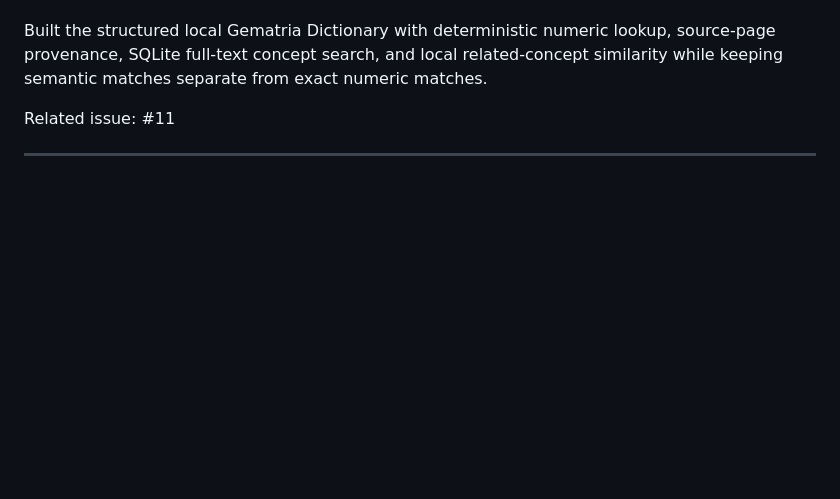
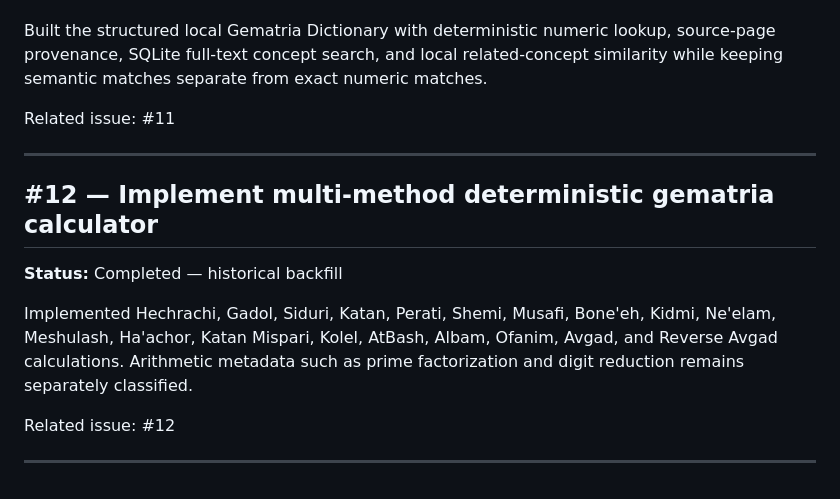
Before and after one commit to iamrichmack111/quarries, a Markdown page: docs/PROJECT-HISTORY.md, the part around the change. GitHub-like rendering; blank space fills up the shorter version.

Commit message:
docs(history): document gematria methods (#12)

```diff
--- a/docs/PROJECT-HISTORY.md
+++ b/docs/PROJECT-HISTORY.md
@@ -135,3 +135,14 @@ Built the structured local Gematria Dictionary with deterministic numeric lookup
 Related issue: #11
 
 ---
+
+
+## #12 — Implement multi-method deterministic gematria calculator
+
+**Status:** Completed — historical backfill
+
+Implemented Hechrachi, Gadol, Siduri, Katan, Perati, Shemi, Musafi, Bone'eh, Kidmi, Ne'elam, Meshulash, Ha'achor, Katan Mispari, Kolel, AtBash, Albam, Ofanim, Avgad, and Reverse Avgad calculations. Arithmetic metadata such as prime factorization and digit reduction remains separately classified.
+
+Related issue: #12
+
+---
```
